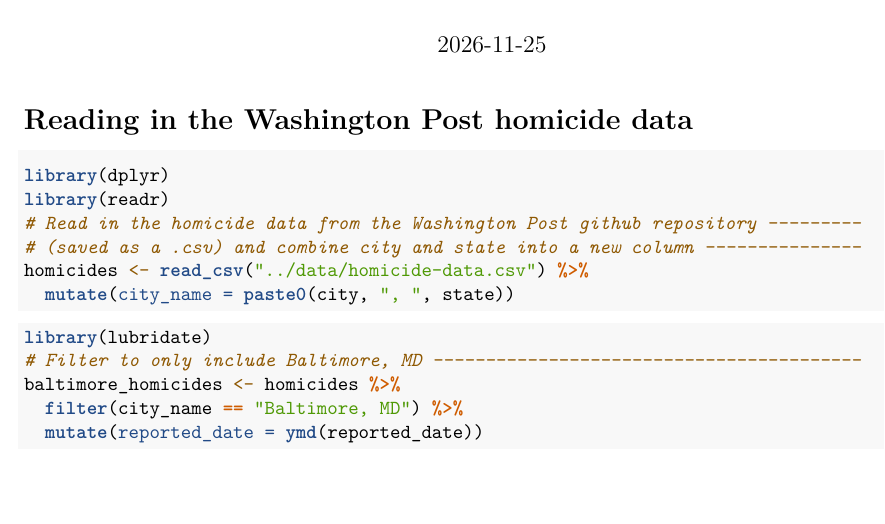
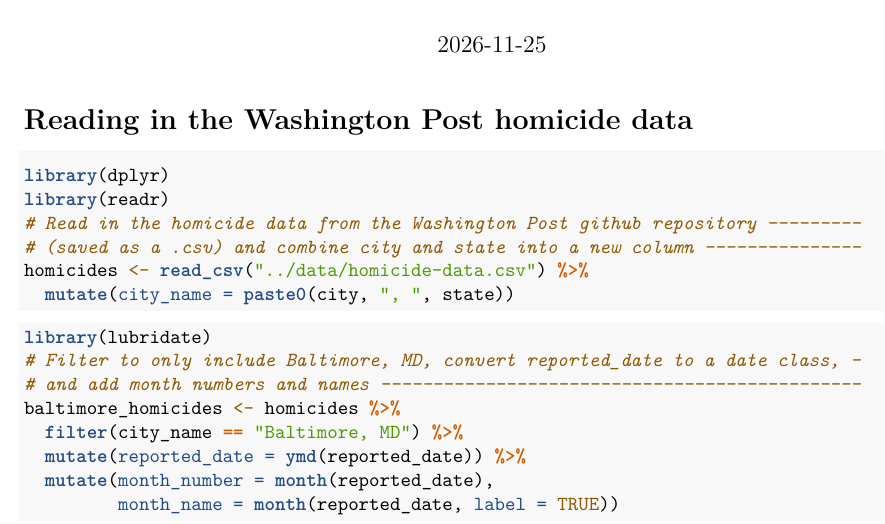
Before and after one commit to gamcewen/homework_5, an R Markdown document (writing/hw_answers.Rmd): part of the page, cut so that both start at the same text, the shorter picture padded with empty space. Rendered offline with R 4.5, knitr and Pandoc, then LaTeX, with nearby package versions.

Commit message:
Edited filter_baltimore section to include month numbers and month names

````diff
--- a/writing/hw_answers.Rmd
+++ b/writing/hw_answers.Rmd
@@ -22,10 +22,13 @@
 homicides <- read_csv("../data/homicide-data.csv") %>%
   mutate(city_name = paste0(city, ", ", state))
 ```
-```{r subset_baltimore}
+```{r filter_baltimore}
 library(lubridate)
-# Filter to only include Baltimore, MD -----------------------------------------
+# Filter to only include Baltimore, MD, convert reported_date to a date class, -
+# and add month numbers and names ----------------------------------------------
 baltimore_homicides <- homicides %>%
   filter(city_name == "Baltimore, MD") %>%
-  mutate(reported_date = ymd(reported_date))
+  mutate(reported_date = ymd(reported_date)) %>%
+  mutate(month_number = month(reported_date),
+         month_name = month(reported_date, label = TRUE))
 ```
````
